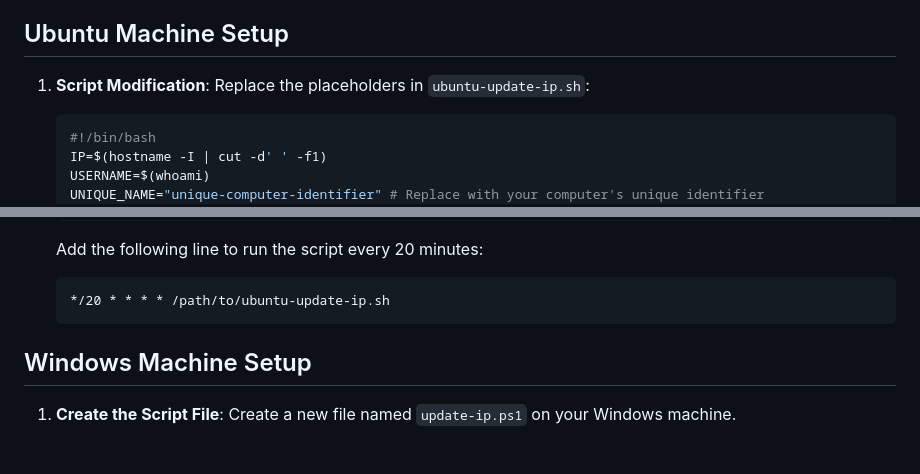
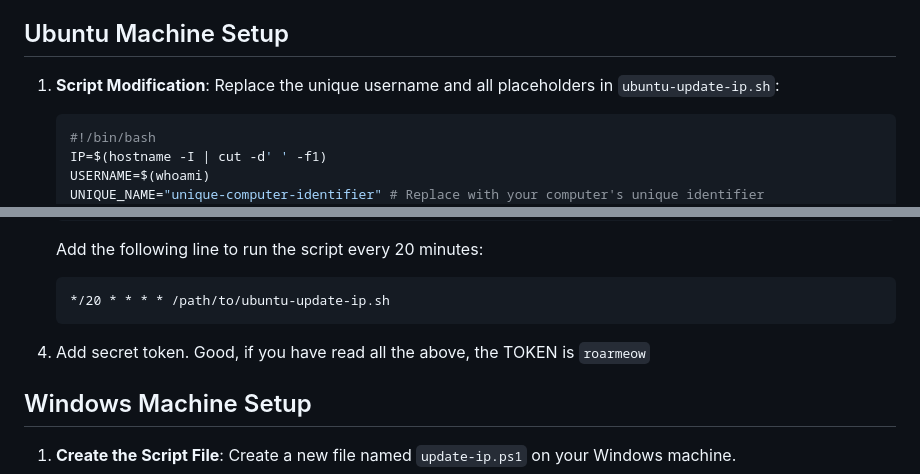
Before and after one commit to Chrislai502/lab-ip-management, a Markdown page: README.md, 2 parts joined by grey strips. Rendered like a GitHub page; blank space fills up the shorter version.

````diff
--- a/README.md
+++ b/README.md
@@ -17,7 +17,7 @@ This project provides scripts for automatically updating a centralized server wi
 
 ## Ubuntu Machine Setup
 
-1. **Script Modification**: Replace the placeholders in `ubuntu-update-ip.sh`:
+1. **Script Modification**: Replace the unique username and all placeholders in `ubuntu-update-ip.sh`:
 
     ```bash
     #!/bin/bash
@@ -49,6 +49,7 @@ This project provides scripts for automatically updating a centralized server wi
     ```cron
     */20 * * * * /path/to/ubuntu-update-ip.sh
     ```
+5. Add secret token. Good, if you have read all the above, the TOKEN is `roarmeow`
 
 ## Windows Machine Setup
 
````
